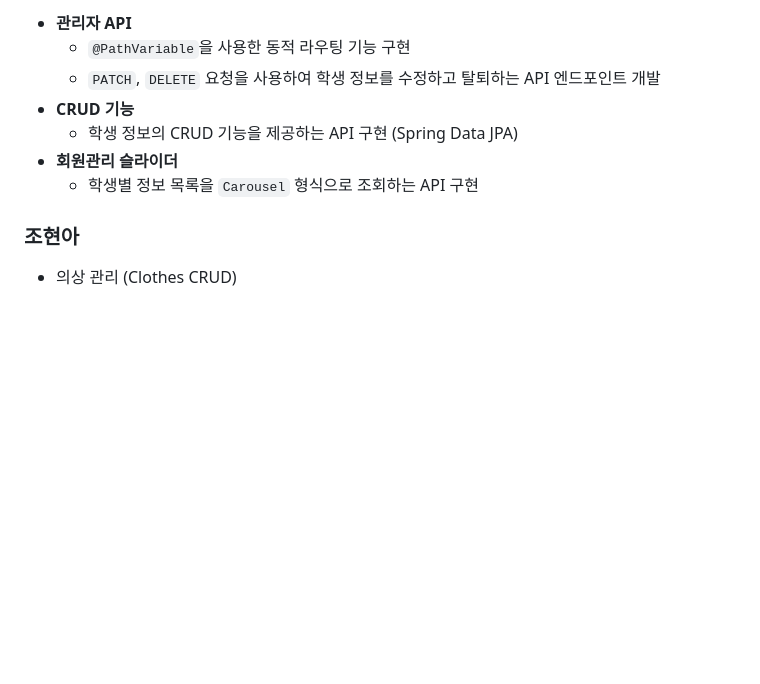
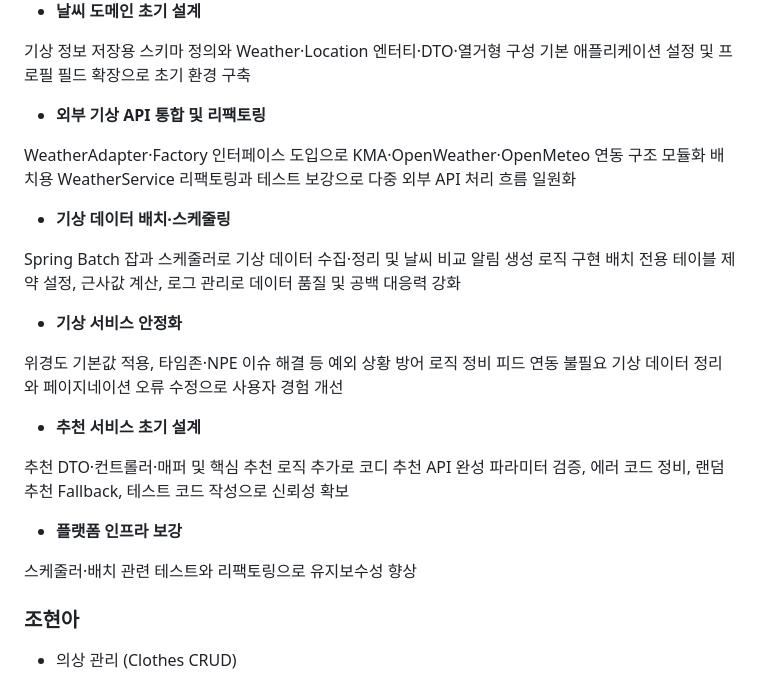
Before and after one commit to SB03-OOTD-Team5/OOTD-Team5, a Markdown page: README.md, the part around one of its changes. Rendered like a GitHub page; blank space fills up the shorter version.

Commit message:
README 날씨 정보 업데이트

```diff
--- a/README.md
+++ b/README.md
@@ -254,11 +255,29 @@ Confluent Cloud(Message Broker)
 
-- **관리자 API**
-    - `@PathVariable`을 사용한 동적 라우팅 기능 구현
-    - `PATCH`, `DELETE` 요청을 사용하여 학생 정보를 수정하고 탈퇴하는 API 엔드포인트 개발
-- **CRUD 기능**
-    - 학생 정보의 CRUD 기능을 제공하는 API 구현 (Spring Data JPA)
-- **회원관리 슬라이더**
-    - 학생별 정보 목록을 `Carousel` 형식으로 조회하는 API 구현
+
+- **날씨 도메인 초기 설계**
+
+기상 정보 저장용 스키마 정의와 Weather·Location 엔터티·DTO·열거형 구성
+기본 애플리케이션 설정 및 프로필 필드 확장으로 초기 환경 구축
+- **외부 기상 API 통합 및 리팩토링**
+
+WeatherAdapter·Factory 인터페이스 도입으로 KMA·OpenWeather·OpenMeteo 연동 구조 모듈화
+배치용 WeatherService 리팩토링과 테스트 보강으로 다중 외부 API 처리 흐름 일원화
+- **기상 데이터 배치·스케줄링**
+
+Spring Batch 잡과 스케줄러로 기상 데이터 수집·정리 및 날씨 비교 알림 생성 로직 구현
+배치 전용 테이블 제약 설정, 근사값 계산, 로그 관리로 데이터 품질 및 공백 대응력 강화
+- **기상 서비스 안정화**
+
+위경도 기본값 적용, 타임존·NPE 이슈 해결 등 예외 상황 방어 로직 정비
+피드 연동 불필요 기상 데이터 정리와 페이지네이션 오류 수정으로 사용자 경험 개선
+- **추천 서비스 초기 설계**
+
+추천 DTO·컨트롤러·매퍼 및 핵심 추천 로직 추가로 코디 추천 API 완성
+파라미터 검증, 에러 코드 정비, 랜덤 추천 Fallback, 테스트 코드 작성으로 신뢰성 확보
+- **플랫폼 인프라 보강**
+
+스케줄러·배치 관련 테스트와 리팩토링으로 유지보수성 향상
+
 
 ### 조현아
 
```
Also changed, not shown: other parts of README.md (+1 -0 lines).
